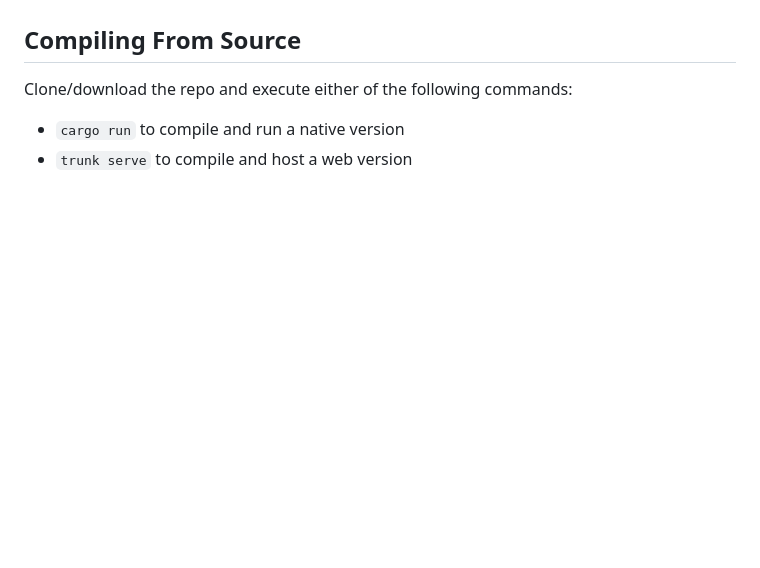
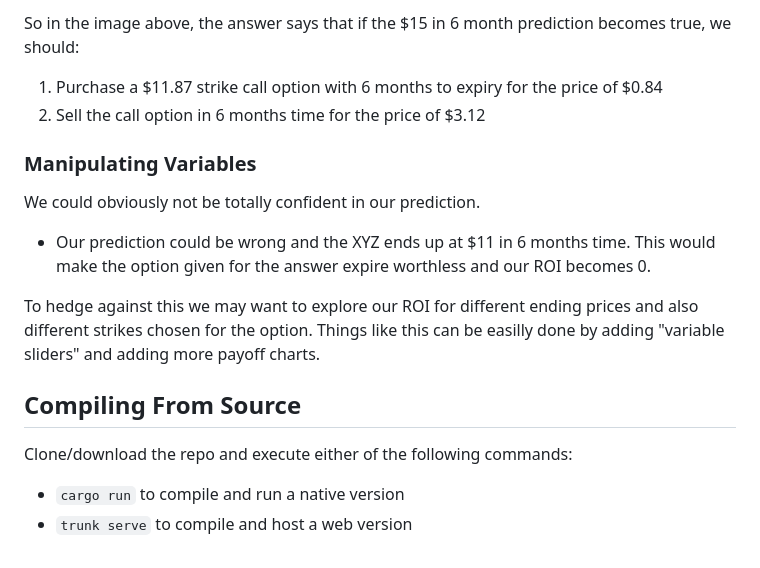
Before and after one commit to Phwatang/which_option, a Markdown page: README.md, the part around one of its changes. GitHub-like rendering; blank space fills up the shorter version.

```diff
--- a/README.md
+++ b/README.md
@@ -29,3 +63,13 @@ Important details/notes/bugs about the tool:
+So in the image above, the answer says that if the $15 in 6 month prediction becomes true, we should:
+1. Purchase a $11.87 strike call option with 6 months to expiry for the price of $0.84
+2. Sell the call option in 6 months time for the price of $3.12
+
+### Manipulating Variables
+We could obviously not be totally confident in our prediction.
+ - Our prediction could be wrong and the XYZ ends up at $11 in 6 months time. This would make the option given for the answer expire worthless and our ROI becomes 0.
+
+To hedge against this we may want to explore our ROI for different ending prices and also different strikes chosen for the option. Things like this can be easilly done by adding "variable sliders" and adding more payoff charts.
+
 ## Compiling From Source
 Clone/download the repo and execute either of the following commands:
  - `cargo run` to compile and run a native version
```
Also changed, not shown: other parts of README.md (+34 -0 lines), images/guide1.PNG (added), images/guide2.PNG (added), images/starting_gui.PNG (added), 1 other file.
